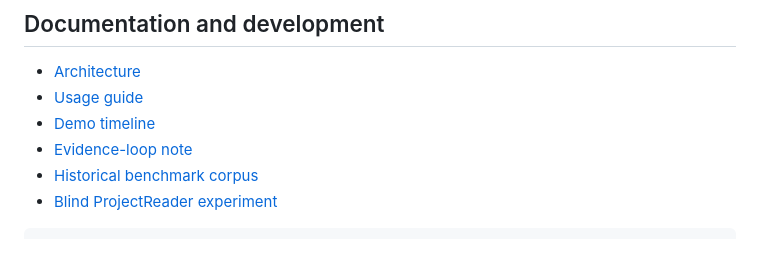
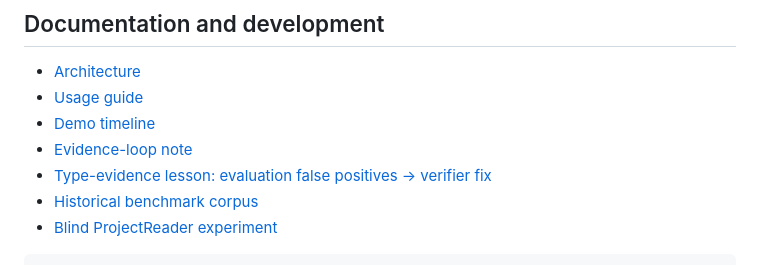
Before and after one commit to xianyu-sheng/SmartBench, a Markdown page: README.md, the part around the change. Drawn GitHub-style.

```diff
--- a/README.md
+++ b/README.md
@@ -246,6 +246,7 @@ The separate blind ProjectReader experiment excludes historical target files fro
 - [Usage guide](docs/USAGE_GUIDE.md)
 - [Demo timeline](docs/DEMO_3_MINUTES_CN.md)
 - [Evidence-loop note](docs/EVIDENCE_LOOP_ARTICLE_CN.md)
+- [Type-evidence lesson: evaluation false positives → verifier fix](docs/TYPE_EVIDENCE_LESSON_CN.md)
 - [Historical benchmark corpus](benchmarks/real/README.md)
 - [Blind ProjectReader experiment](benchmarks/experiments/project_reader_blind/README.md)
 
```
Also changed, not shown: README_CN.md (+1 -0 lines), docs/TYPE_EVIDENCE_LESSON_CN.md (added, +105 -0 lines).
